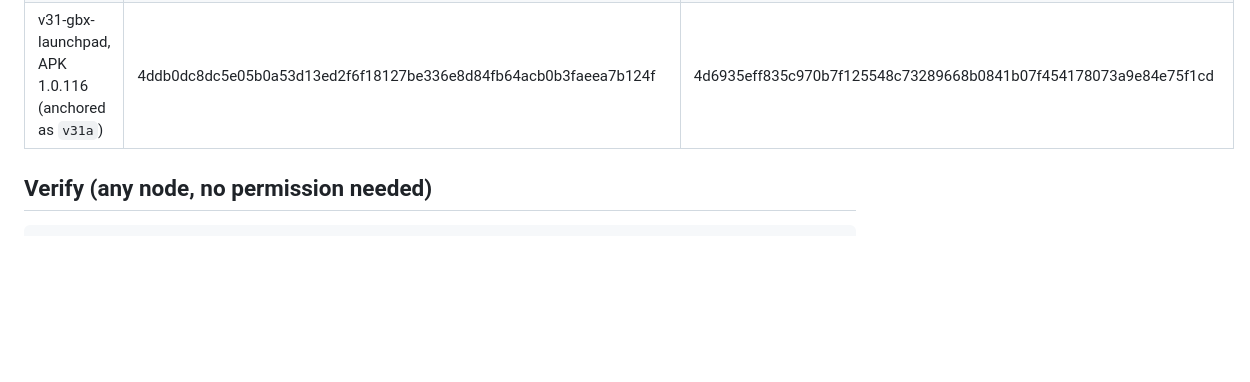
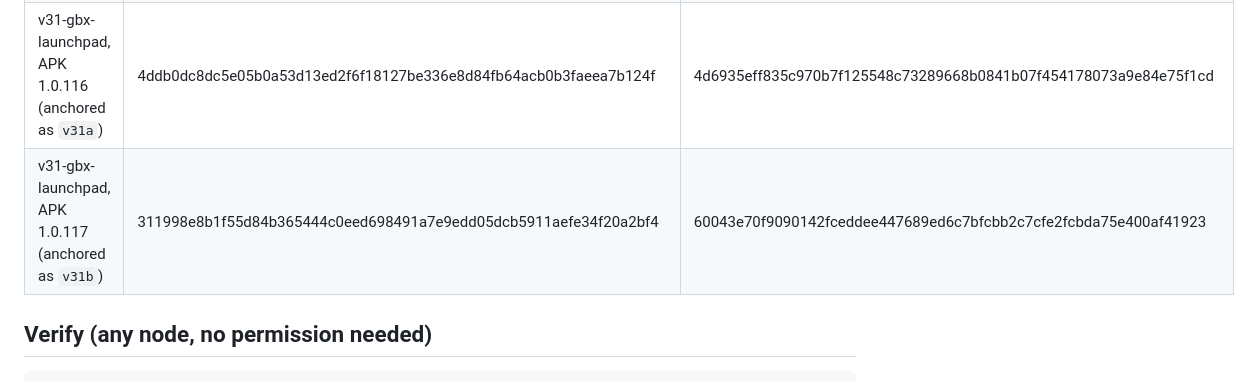
Before and after one commit to GOLDBRIX-GBX/goldbrix-tools, a Markdown page: docs/RELEASE-ANCHOR.md, the part around the change. Rendered like a GitHub page; blank space fills up the shorter version.

Commit message:
docs: anchor v31b (APK 1.0.117) in the release anchor table

```diff
--- a/docs/RELEASE-ANCHOR.md
+++ b/docs/RELEASE-ANCHOR.md
@@ -25,6 +25,7 @@ GBX:R:<tag>:<sha256-hex>
 | v31-gbx-launchpad (anchored as `v31`) | 40cee217f050e759e5b8d35283302d474b23095b6ec702473af73801b9664315 | 0b8cfced03ee2db2a60d4d0c16c1e85bc5f5a87a329b123cbd7a1f52f5d66893 |
 | v31-gbx-federation (anchored as `v31f`) | 78ea0bbcfe960c5245986f3c7eba0133c26954869b0b3c325ed26c23e23f804e | ba26367636fc7b00c70a391c3664aa5171ff04438b1b935a93db52e271d236a0 |
 | v31-gbx-launchpad, APK 1.0.116 (anchored as `v31a`) | 4ddb0dc8dc5e05b0a53d13ed2f6f18127be336e8d84fb64acb0b3faeea7b124f | 4d6935eff835c970b7f125548c73289668b0841b07f454178073a9e84e75f1cd |
+| v31-gbx-launchpad, APK 1.0.117 (anchored as `v31b`) | 311998e8b1f55d84b365444c0eed698491a7e9edd05dcb5911aefe34f20a2bf4 | 60043e70f9090142fceddee447689ed6c7bfcbb2c7cfe2fcbda75e400af41923 |
 
 ## Verify (any node, no permission needed)
 
```
